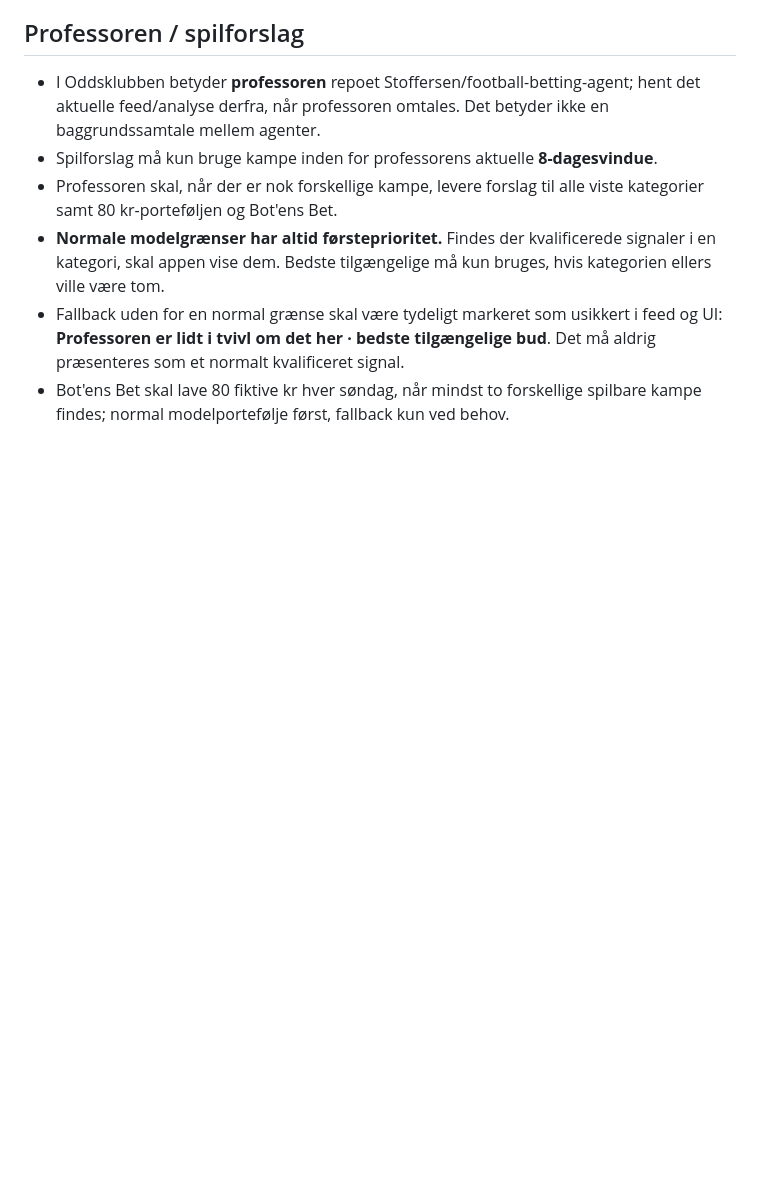
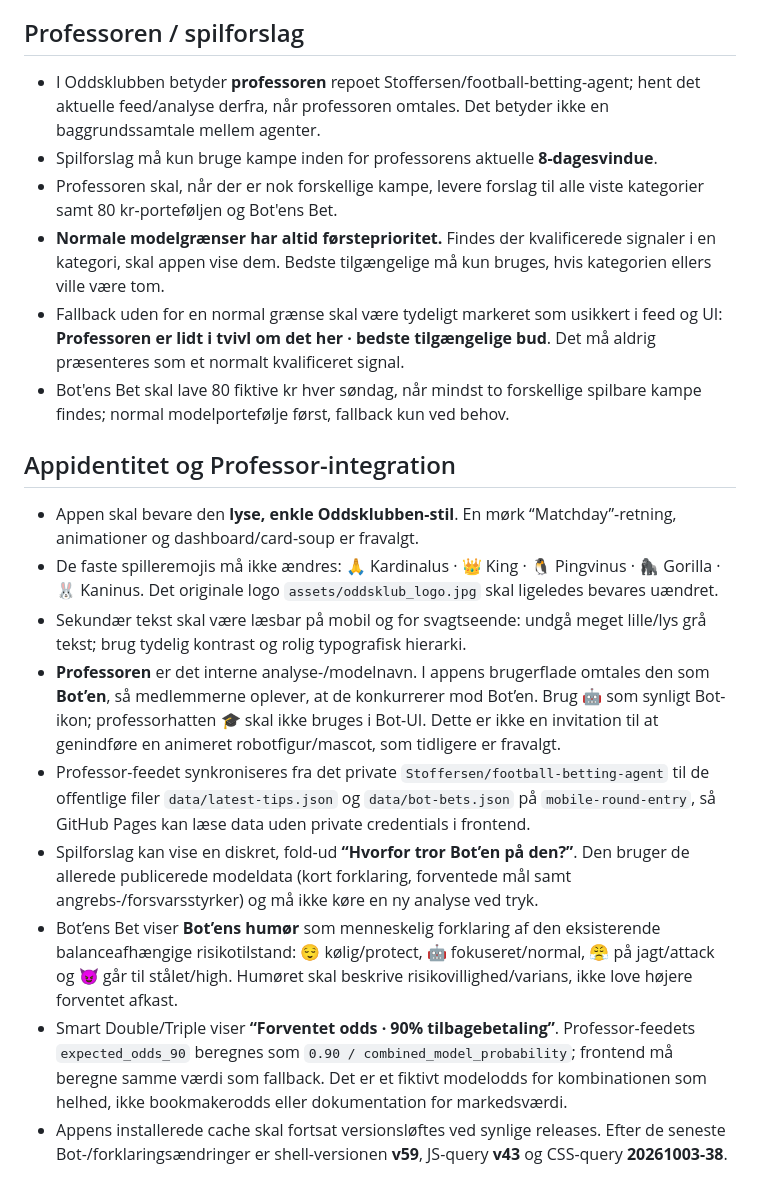
Before and after one commit to Stoffersen/oddsklubben, a Markdown page: AGENTS.md, the part around the change. Drawn GitHub-style; blank space fills up the shorter version.

Commit message:
Document Bot UI and Professor integration learnings

```diff
--- a/AGENTS.md
+++ b/AGENTS.md
@@ -177,3 +177,16 @@ Opdatér denne håndbog, når projektets datamodel, faste regler eller brugerpr
 - **Normale modelgrænser har altid førsteprioritet.** Findes der kvalificerede signaler i en kategori, skal appen vise dem. Bedste tilgængelige må kun bruges, hvis kategorien ellers ville være tom.
 - Fallback uden for en normal grænse skal være tydeligt markeret som usikkert i feed og UI: **Professoren er lidt i tvivl om det her · bedste tilgængelige bud**. Det må aldrig præsenteres som et normalt kvalificeret signal.
 - Bot'ens Bet skal lave 80 fiktive kr hver søndag, når mindst to forskellige spilbare kampe findes; normal modelportefølje først, fallback kun ved behov.
+
+
+## Appidentitet og Professor-integration
+
+- Appen skal bevare den **lyse, enkle Oddsklubben-stil**. En mørk “Matchday”-retning, animationer og dashboard/card-soup er fravalgt.
+- De faste spilleremojis må ikke ændres: 🙏 Kardinalus · 👑 King · 🐧 Pingvinus · 🦍 Gorilla · 🐰 Kaninus. Det originale logo `assets/oddsklub_logo.jpg` skal ligeledes bevares uændret.
+- Sekundær tekst skal være læsbar på mobil og for svagtseende: undgå meget lille/lys grå tekst; brug tydelig kontrast og rolig typografisk hierarki.
+- **Professoren** er det interne analyse-/modelnavn. I appens brugerflade omtales den som **Bot’en**, så medlemmerne oplever, at de konkurrerer mod Bot’en. Brug 🤖 som synligt Bot-ikon; professorhatten 🎓 skal ikke bruges i Bot-UI. Dette er ikke en invitation til at genindføre en animeret robotfigur/mascot, som tidligere er fravalgt.
+- Professor-feedet synkroniseres fra det private `Stoffersen/football-betting-agent` til de offentlige filer `data/latest-tips.json` og `data/bot-bets.json` på `mobile-round-entry`, så GitHub Pages kan læse data uden private credentials i frontend.
+- Spilforslag kan vise en diskret, fold-ud **“Hvorfor tror Bot’en på den?”**. Den bruger de allerede publicerede modeldata (kort forklaring, forventede mål samt angrebs-/forsvarsstyrker) og må ikke køre en ny analyse ved tryk.
+- Bot’ens Bet viser **Bot’ens humør** som menneskelig forklaring af den eksisterende balanceafhængige risikotilstand: 😌 kølig/protect, 🤖 fokuseret/normal, 😤 på jagt/attack og 😈 går til stålet/high. Humøret skal beskrive risikovillighed/varians, ikke love højere forventet afkast.
+- Smart Double/Triple viser **“Forventet odds · 90% tilbagebetaling”**. Professor-feedets `expected_odds_90` beregnes som `0.90 / combined_model_probability`; frontend må beregne samme værdi som fallback. Det er et fiktivt modelodds for kombinationen som helhed, ikke bookmakerodds eller dokumentation for markedsværdi.
+- Appens installerede cache skal fortsat versionsløftes ved synlige releases. Efter de seneste Bot-/forklaringsændringer er shell-versionen **v59**, JS-query **v43** og CSS-query **20261003-38**.
```
